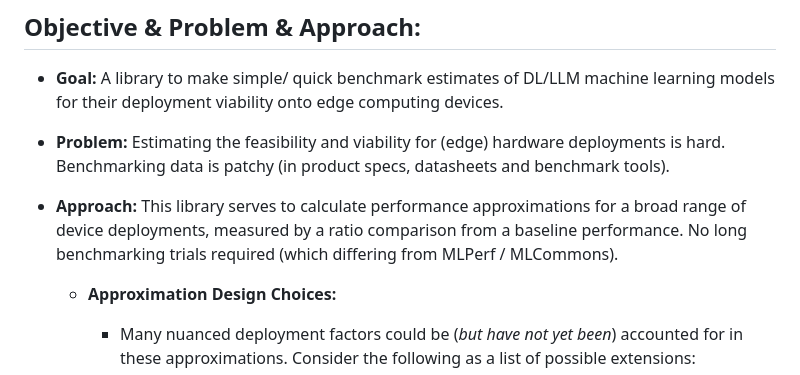
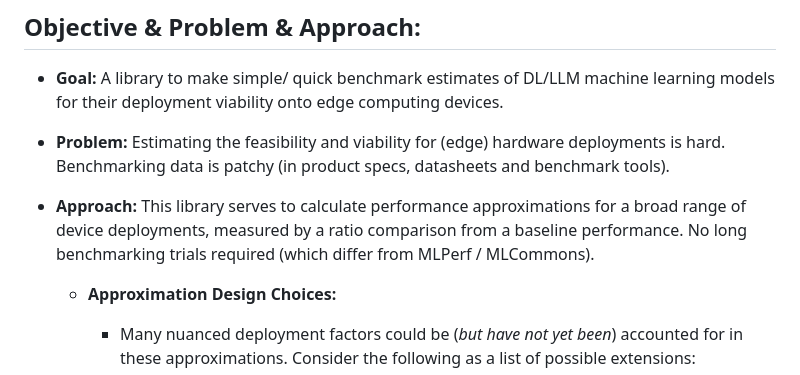
Before and after one commit to pmdscully/Edge_AI_Perf, a Markdown page: README.md, the part around the change. Drawn GitHub-style.

Commit message:
Update readme. Clarify approximations.

```diff
--- a/README.md
+++ b/README.md
@@ -10,7 +10,7 @@
 
 * **Problem:** Estimating the feasibility and viability for (edge) hardware deployments is hard. Benchmarking data is patchy (in product specs, datasheets and benchmark tools).
 
-* **Approach:** This library serves to calculate performance approximations for a broad range of device deployments, measured by a ratio comparison from a baseline performance. No long benchmarking trials required (which differing from MLPerf / MLCommons).
+* **Approach:** This library serves to calculate performance approximations for a broad range of device deployments, measured by a ratio comparison from a baseline performance. No long benchmarking trials required (which differ from MLPerf / MLCommons).
   * **Approximation Design Choices:**
     * Many nuanced deployment factors could be (*but have not yet been*) accounted for in these approximations. Consider the following as a list of possible extensions:
       * *backend (e.g. XNNPack) limitations of model layer or NMS mapping to architecture instruction set compatibility;*
```
